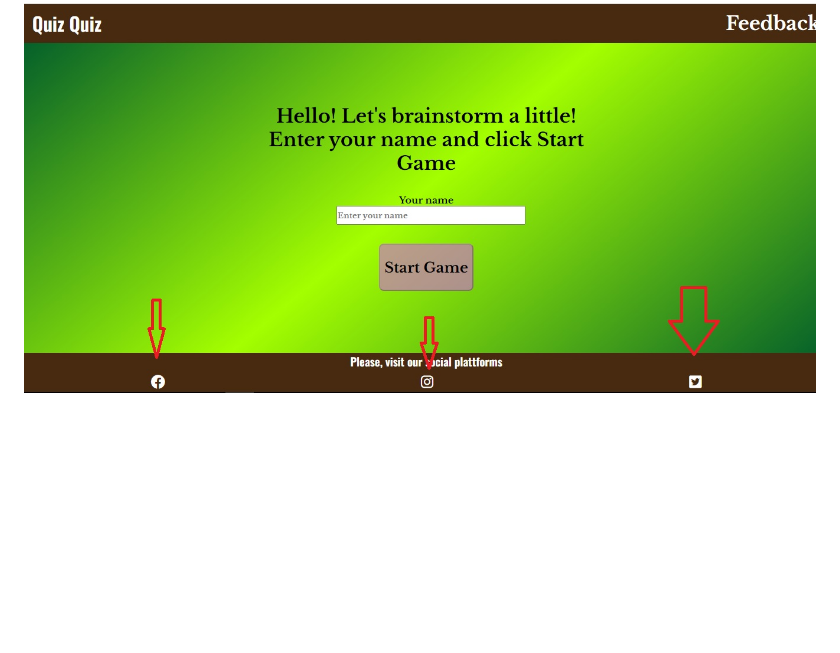
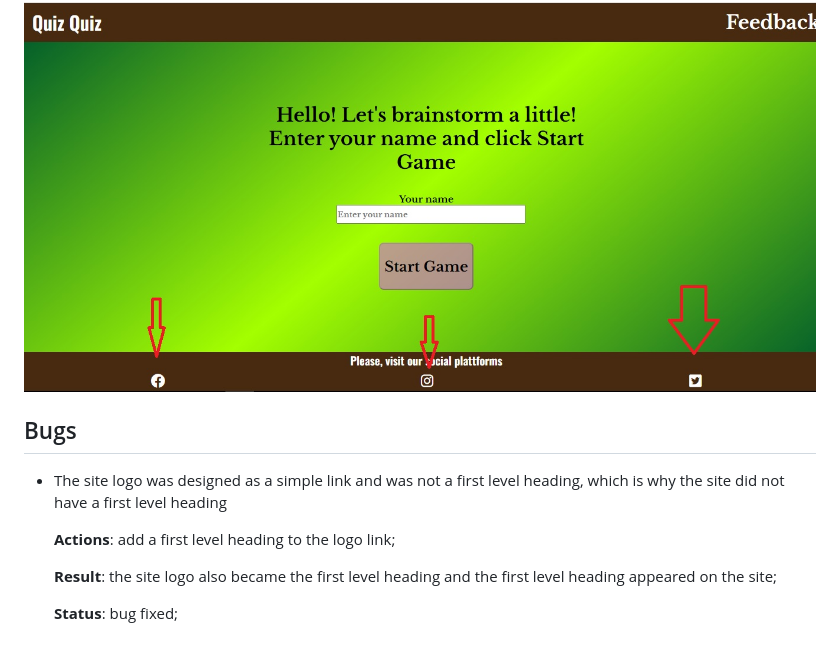
Before and after one commit to Belan-Mihail/quiz-quiz, a Markdown page: README.md, the part around one of its changes. Drawn GitHub-style; folded sections open; blank space fills up the shorter version.

Commit message:
Add a description of the process of fixing the error associated with the first level heading

```diff
--- a/README.md
+++ b/README.md
@@ -424,3 +422,16 @@ The website was tested on the following browsers:
  <details><summary>Screenshot evidences</summary>
 <img src="docs/user-stories-test-evidence/ninth-user-story-evidence-1.jpg">
 </details>
+
+
+## Bugs
+
+- The site logo was designed as a simple link and was not a first level heading, which is why the site did not have a first level heading
+
+    **Actions**: add a first level heading to the logo link;
+
+
+    **Result**: the site logo also became the first level heading and the first level heading appeared on the site;
+
+
+    **Status**: bug fixed;
```
Also changed, not shown: other parts of README.md (+1 -3 lines).
